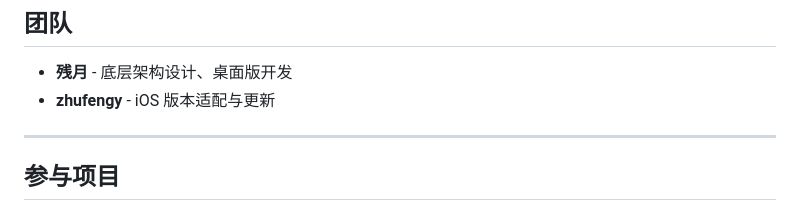
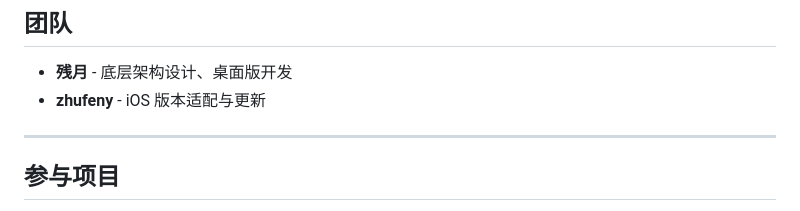
Before and after one commit to 2327569701-bot/flight-calculator, a Markdown page: README.md, the part around the change. Drawn GitHub-style.

Commit message:
Fix typo in team member name in README

```diff
--- a/README.md
+++ b/README.md
@@ -112,7 +112,7 @@ Tauri 基于 Rust + WebView2，轻量且可靠。
 ## 团队
 
 - **残月** - 底层架构设计、桌面版开发
-- **zhufengy** - iOS 版本适配与更新
+- **zhufeny** - iOS 版本适配与更新
 
 ---
 
```
